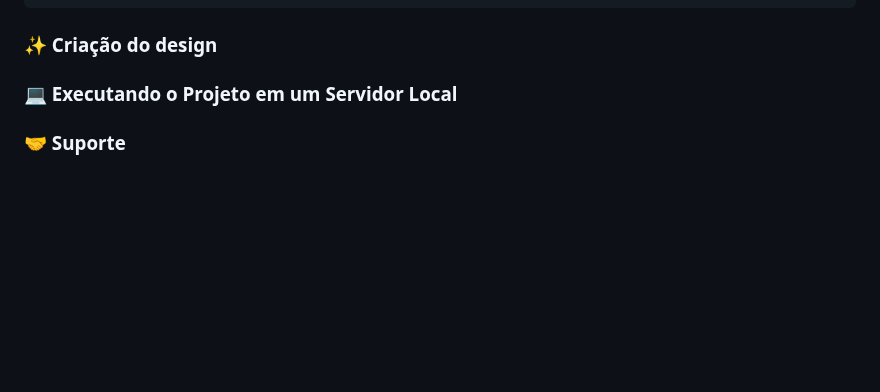
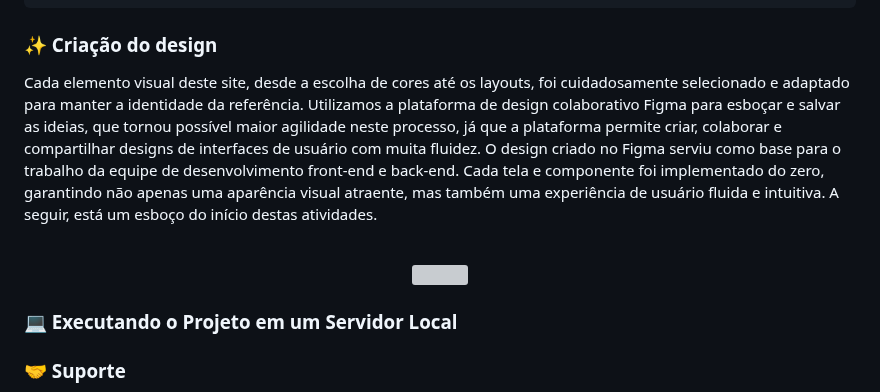
Before and after one commit to liviacarvalho07/Rede-SBQ, a Markdown page: README.md, the part around the change. Rendered like a GitHub page; blank space fills up the shorter version; grey boxes are pictures that could not be loaded.

````diff
--- a/README.md
+++ b/README.md
@@ -85,7 +85,14 @@ universidade varchar(300) not null
 );
 ```
 <h3 align="left">✨ Criação do design</h3>
-<p></p>
+<p>Cada elemento visual deste site, desde a escolha de cores até os layouts, foi cuidadosamente selecionado e adaptado para manter a identidade da referência. Utilizamos a plataforma de design colaborativo Figma para esboçar e salvar as ideias, que tornou possível maior agilidade neste processo, já que a plataforma permite criar, colaborar e compartilhar designs de interfaces de usuário com muita fluidez. O design criado no Figma serviu como base para o trabalho da equipe de desenvolvimento front-end e back-end. Cada tela e componente foi implementado do zero, garantindo não apenas uma aparência visual atraente, mas também uma experiência de usuário fluida e intuitiva. A seguir, está um esboço do início destas atividades.
+</p>
+<br>
+<div align="center">
+  <img height= "350" width="700" src="https://github.com/liviacarvalho07/Rede-SBQ/assets/111568402/9c910eb4-3826-4152-af86-c56085faece8"/>
+</div>
+</br>
+
 <h3 align="left">💻 Executando o Projeto em um Servidor Local </h3>
 <p></p>
 <h3 align="left">🤝 Suporte </h3>
````
